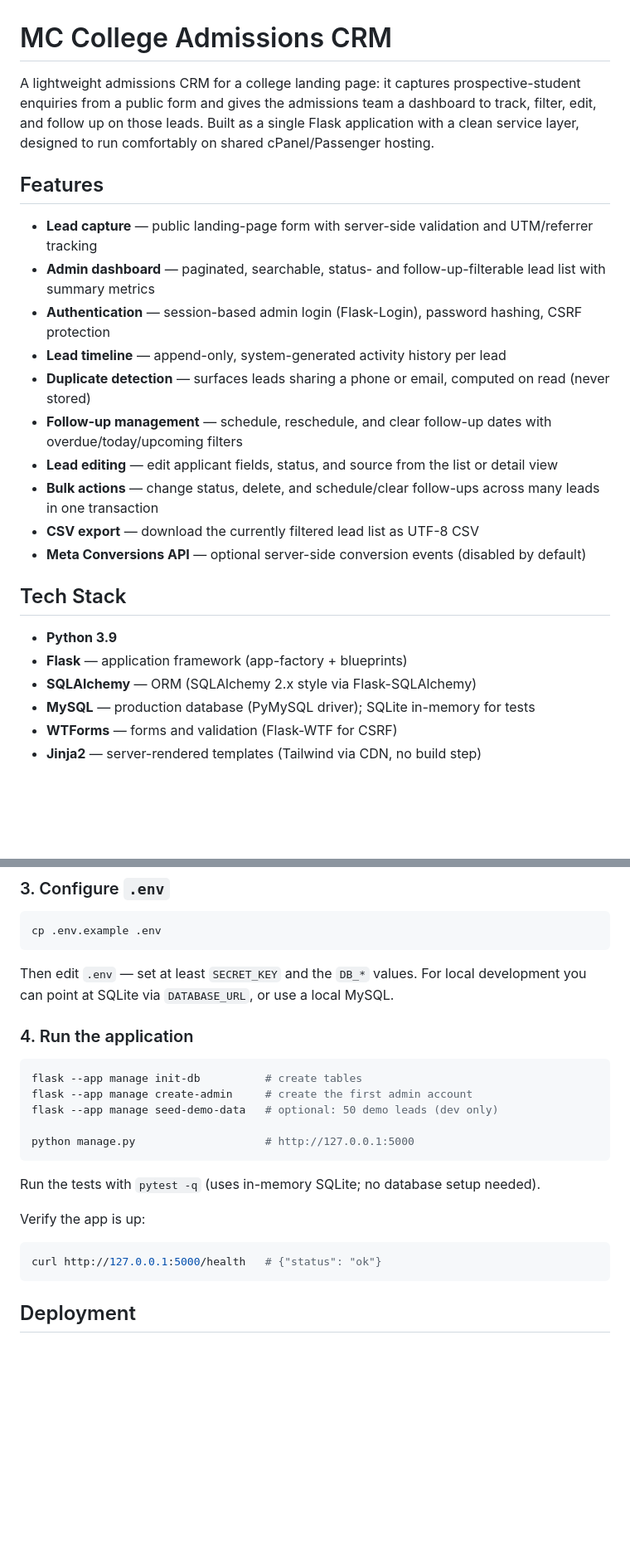
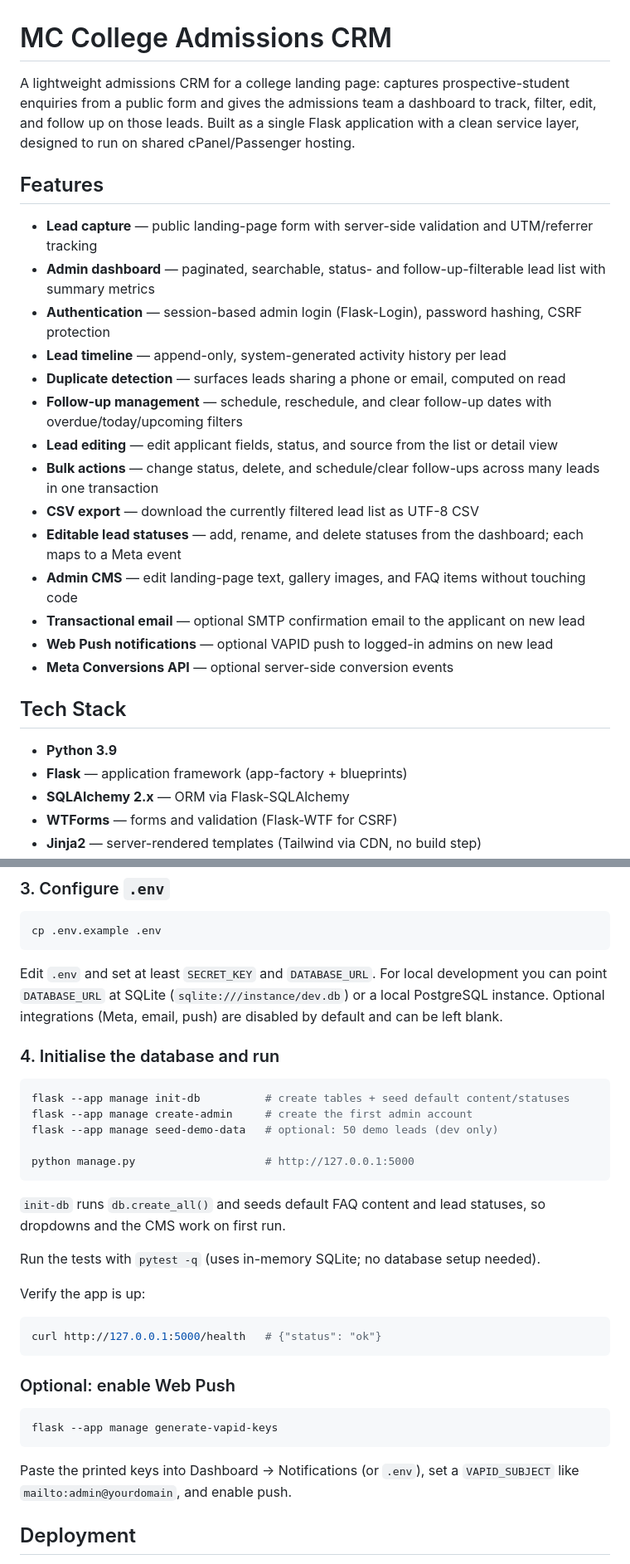
Before and after one commit to salmanx786/crm-fb-leads, a Markdown page: README.md, 2 parts joined by grey strips. Shown at 83% size. GitHub-like rendering; blank space fills up the shorter version.

````diff
--- a/README.md
+++ b/README.md
@@ -1,9 +1,9 @@
 # MC College Admissions CRM
 
-A lightweight admissions CRM for a college landing page: it captures prospective-student
+A lightweight admissions CRM for a college landing page: captures prospective-student
 enquiries from a public form and gives the admissions team a dashboard to track, filter,
 edit, and follow up on those leads. Built as a single Flask application with a clean
-service layer, designed to run comfortably on shared cPanel/Passenger hosting.
+service layer, designed to run on shared cPanel/Passenger hosting.
 
 ## Features
 
@@ -11,18 +11,21 @@ service layer, designed to run comfortably on shared cPanel/Passenger hosting.
 - **Admin dashboard** — paginated, searchable, status- and follow-up-filterable lead list with summary metrics
 - **Authentication** — session-based admin login (Flask-Login), password hashing, CSRF protection
 - **Lead timeline** — append-only, system-generated activity history per lead
-- **Duplicate detection** — surfaces leads sharing a phone or email, computed on read (never stored)
+- **Duplicate detection** — surfaces leads sharing a phone or email, computed on read
 - **Follow-up management** — schedule, reschedule, and clear follow-up dates with overdue/today/upcoming filters
 - **Lead editing** — edit applicant fields, status, and source from the list or detail view
 - **Bulk actions** — change status, delete, and schedule/clear follow-ups across many leads in one transaction
 - **CSV export** — download the currently filtered lead list as UTF-8 CSV
-- **Meta Conversions API** — optional server-side conversion events (disabled by default)
+- **Editable lead statuses** — add, rename, and delete statuses from the dashboard; each maps to a Meta event
+- **Admin CMS** — edit landing-page text, gallery images, and FAQ items without touching code
+- **Transactional email** — optional SMTP confirmation email to the applicant on new lead
+- **Web Push notifications** — optional VAPID push to logged-in admins on new lead
+- **Meta Conversions API** — optional server-side conversion events
 
 ## Tech Stack
 
 - **Python 3.9**
 - **Flask** — application framework (app-factory + blueprints)
-- **SQLAlchemy** — ORM (SQLAlchemy 2.x style via Flask-SQLAlchemy)
-- **MySQL** — production database (PyMySQL driver); SQLite in-memory for tests
+- **SQLAlchemy 2.x** — ORM via Flask-SQLAlchemy
 - **WTForms** — forms and validation (Flask-WTF for CSRF)
 - **Jinja2** — server-rendered templates (Tailwind via CDN, no build step)
@@ -77,18 +135,23 @@ pip install -r requirements.txt -r requirements-dev.txt
 cp .env.example .env
 ```
 
-Then edit `.env` — set at least `SECRET_KEY` and the `DB_*` values. For local
-development you can point at SQLite via `DATABASE_URL`, or use a local MySQL.
+Edit `.env` and set at least `SECRET_KEY` and `DATABASE_URL`. For local development
+you can point `DATABASE_URL` at SQLite (`sqlite:///instance/dev.db`) or a local
+PostgreSQL instance. Optional integrations (Meta, email, push) are disabled by
+default and can be left blank.
 
-### 4. Run the application
+### 4. Initialise the database and run
 
 ```bash
-flask --app manage init-db          # create tables
+flask --app manage init-db          # create tables + seed default content/statuses
 flask --app manage create-admin     # create the first admin account
 flask --app manage seed-demo-data   # optional: 50 demo leads (dev only)
 
 python manage.py                    # http://127.0.0.1:5000
 ```
+
+`init-db` runs `db.create_all()` and seeds default FAQ content and lead statuses, so
+dropdowns and the CMS work on first run.
 
 Run the tests with `pytest -q` (uses in-memory SQLite; no database setup needed).
 
@@ -97,6 +160,15 @@ Verify the app is up:
 ```bash
 curl http://127.0.0.1:5000/health   # {"status": "ok"}
 ```
+
+### Optional: enable Web Push
+
+```bash
+flask --app manage generate-vapid-keys
+```
+
+Paste the printed keys into Dashboard → Notifications (or `.env`), set a
+`VAPID_SUBJECT` like `mailto:admin@yourdomain`, and enable push.
 
 ## Deployment
 
````
Also changed, not shown: other parts of README.md (+86 -27 lines).
